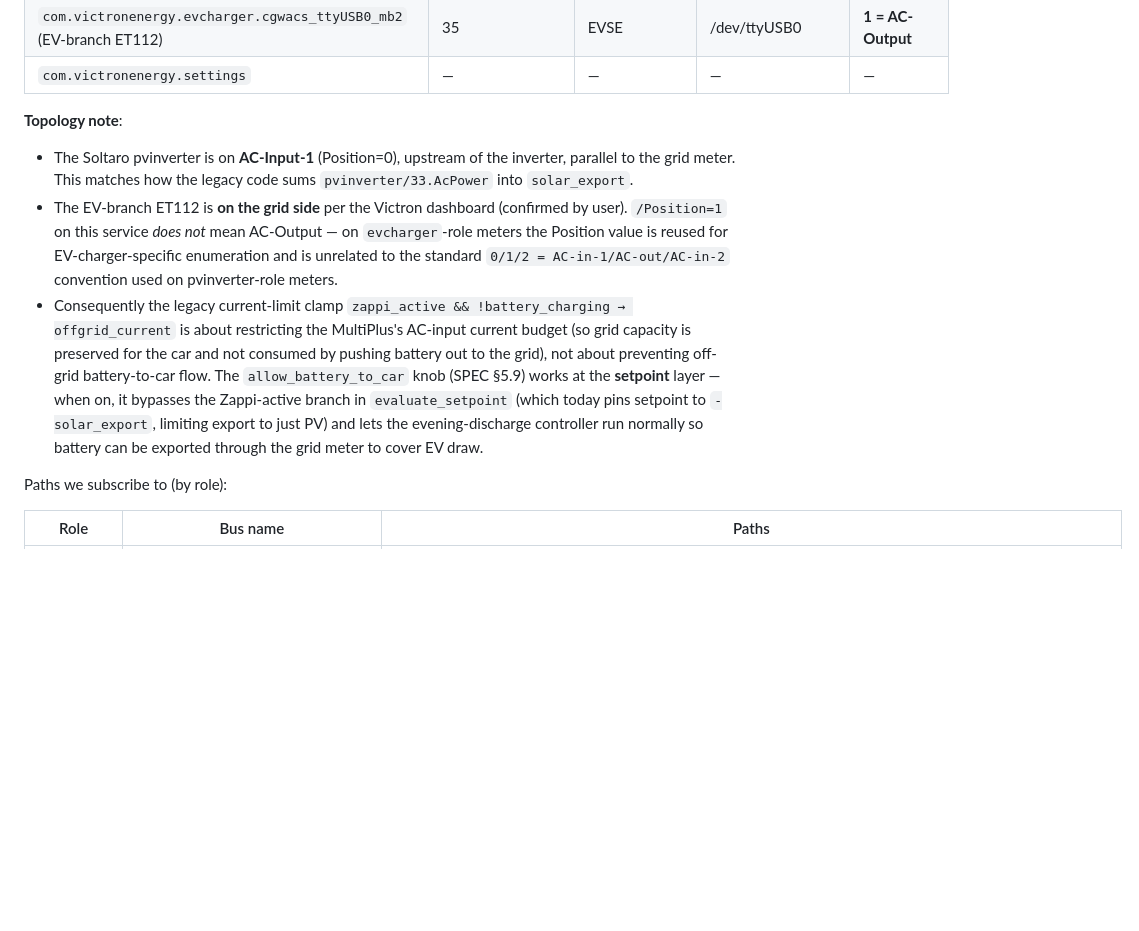
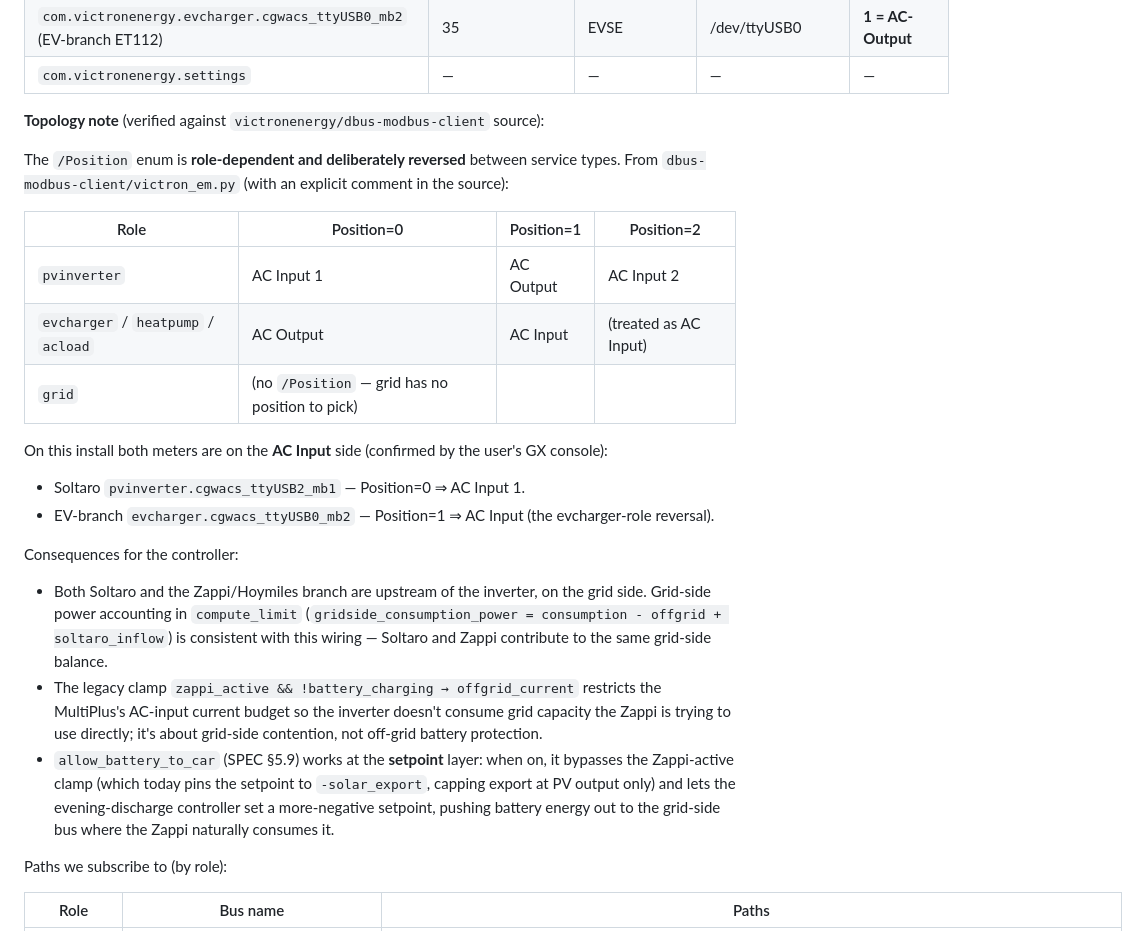
Before and after one commit to pshirshov/victron-controller, a Markdown page: SPEC.md, the part around the change. GitHub-like rendering; blank space fills up the shorter version.

Commit message:
docs(spec): correct /Position semantics per Victron source
Victron's dbus-modbus-client source (victron_em.py, ev_charger.py,
device.py) shows the /Position enum is **role-dependent and
deliberately reversed** between pvinverter and evcharger/heatpump/
acload roles so VictronConnect/GX UI shows consistent labels:

  pvinverter:  0=AC-Input-1  1=AC-Output  2=AC-Input-2
  evcharger*:  0=AC-Output   1=AC-Input
  grid:        no /Position at all

User confirmed the GX console shows "AC Input" for both meters, which
matches the table above:

  Soltaro   pvinverter Position=0 = AC-Input-1
  EV-ET112  evcharger  Position=1 = AC-Input

SPEC §10.5 topology note rewritten to:
- include the role-dependent Position table with the dbus-modbus-client
  evidence,
- correctly state that both meters are on the grid (AC-input) side,
- re-explain the legacy current-limit clamp as grid-side contention
  management (rather than the wrong off-grid-battery-protection
  framing I'd used),
- keep the allow_battery_to_car knob's setpoint-layer semantics
  (unchanged — only the justification text moves).

No code changes needed: none of the controllers' logic depends on a
wiring-derived interpretation. Only documentation.

Co-Authored-By: Claude Opus 4.7 (1M context) <noreply@anthropic.com>

```diff
--- a/SPEC.md
+++ b/SPEC.md
@@ -579,11 +579,26 @@ Confirmed via `scripts/discover-victron.sh` on 2026-04-21 (Venus OS v3.70, ARMv7
 | `com.victronenergy.evcharger.cgwacs_ttyUSB0_mb2` (EV-branch ET112) | 35 | EVSE | /dev/ttyUSB0 | **1 = AC-Output** |
 | `com.victronenergy.settings` | — | — | — | — |
 
-**Topology note**:
+**Topology note** (verified against `victronenergy/dbus-modbus-client` source):
 
-- The Soltaro pvinverter is on **AC-Input-1** (Position=0), upstream of the inverter, parallel to the grid meter. This matches how the legacy code sums `pvinverter/33.AcPower` into `solar_export`.
-- The EV-branch ET112 is **on the grid side** per the Victron dashboard (confirmed by user). `/Position=1` on this service *does not* mean AC-Output — on `evcharger`-role meters the Position value is reused for EV-charger-specific enumeration and is unrelated to the standard `0/1/2 = AC-in-1/AC-out/AC-in-2` convention used on pvinverter-role meters.
-- Consequently the legacy current-limit clamp `zappi_active && !battery_charging → offgrid_current` is about restricting the MultiPlus's AC-input current budget (so grid capacity is preserved for the car and not consumed by pushing battery out to the grid), not about preventing off-grid battery-to-car flow. The `allow_battery_to_car` knob (SPEC §5.9) works at the **setpoint** layer — when on, it bypasses the Zappi-active branch in `evaluate_setpoint` (which today pins setpoint to `-solar_export`, limiting export to just PV) and lets the evening-discharge controller run normally so battery can be exported through the grid meter to cover EV draw.
+The `/Position` enum is **role-dependent and deliberately reversed** between service types. From `dbus-modbus-client/victron_em.py` (with an explicit comment in the source):
+
+| Role | Position=0 | Position=1 | Position=2 |
+|---|---|---|---|
+| `pvinverter` | AC Input 1 | AC Output | AC Input 2 |
+| `evcharger` / `heatpump` / `acload` | AC Output | AC Input | (treated as AC Input) |
+| `grid` | (no `/Position` — grid has no position to pick) | | |
+
+On this install both meters are on the **AC Input** side (confirmed by the user's GX console):
+
+- Soltaro `pvinverter.cgwacs_ttyUSB2_mb1` — Position=0 ⇒ AC Input 1.
+- EV-branch `evcharger.cgwacs_ttyUSB0_mb2` — Position=1 ⇒ AC Input (the evcharger-role reversal).
+
+Consequences for the controller:
+
+- Both Soltaro and the Zappi/Hoymiles branch are upstream of the inverter, on the grid side. Grid-side power accounting in `compute_limit` (`gridside_consumption_power = consumption - offgrid + soltaro_inflow`) is consistent with this wiring — Soltaro and Zappi contribute to the same grid-side balance.
+- The legacy clamp `zappi_active && !battery_charging → offgrid_current` restricts the MultiPlus's AC-input current budget so the inverter doesn't consume grid capacity the Zappi is trying to use directly; it's about grid-side contention, not off-grid battery protection.
+- `allow_battery_to_car` (SPEC §5.9) works at the **setpoint** layer: when on, it bypasses the Zappi-active clamp (which today pins the setpoint to `-solar_export`, capping export at PV output only) and lets the evening-discharge controller set a more-negative setpoint, pushing battery energy out to the grid-side bus where the Zappi naturally consumes it.
 
 Paths we subscribe to (by role):
 
```
